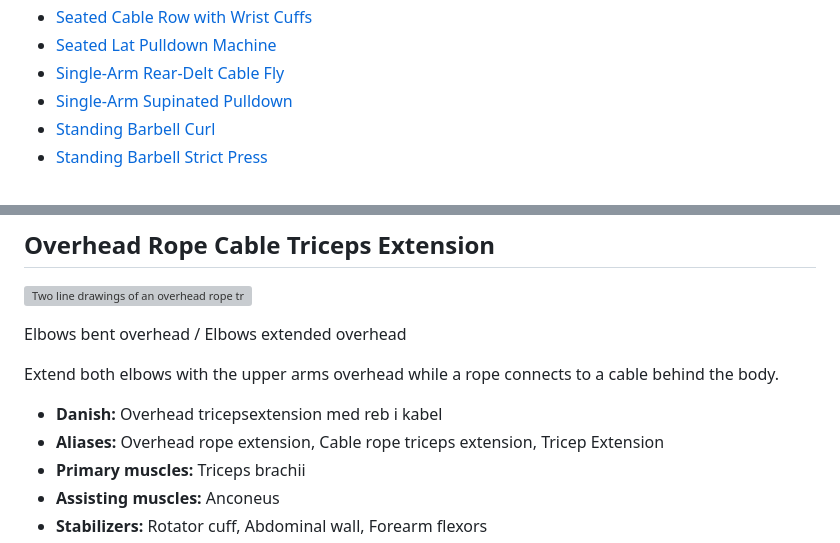
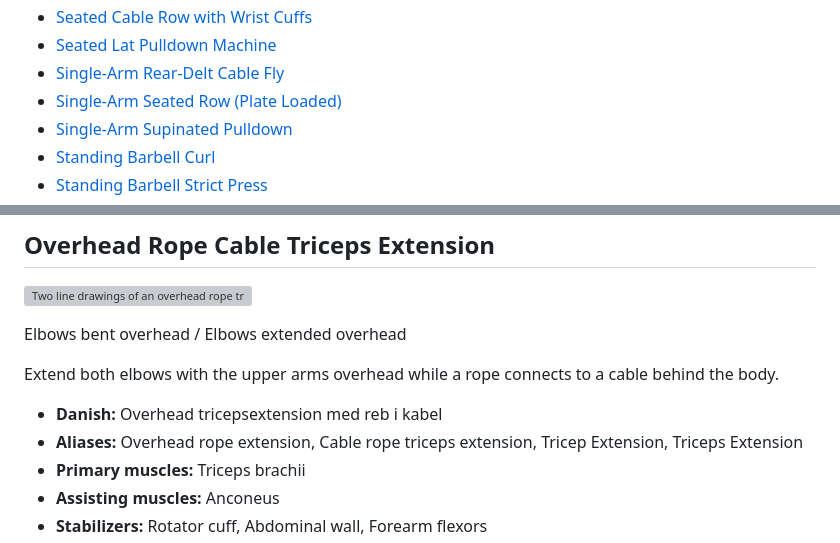
Before and after one commit to jdaugaard/exercise-atlas, a Markdown page: docs/examples.md, 2 parts joined by grey strips. Rendered like a GitHub page; grey boxes are pictures that could not be loaded.

```diff
--- a/docs/examples.md
+++ b/docs/examples.md
@@ -31,6 +31,7 @@
 - [Seated Cable Row with Wrist Cuffs](../catalog/exercises/seated-cable-row-wrist-cuffs.json)
 - [Seated Lat Pulldown Machine](../catalog/exercises/seated-lat-pulldown-machine.json)
 - [Single-Arm Rear-Delt Cable Fly](../catalog/exercises/single-arm-rear-delt-cable-fly.json)
+- [Single-Arm Seated Row (Plate Loaded)](../catalog/exercises/single-arm-seated-plate-loaded-row.json)
 - [Single-Arm Supinated Pulldown](../catalog/exercises/single-arm-supinated-pulldown.json)
 - [Standing Barbell Curl](../catalog/exercises/standing-barbell-curl.json)
 - [Standing Barbell Strict Press](../catalog/exercises/standing-barbell-strict-press.json)
@@ -1328,7 +1329,7 @@ Elbows bent overhead / Elbows extended overhead
 Extend both elbows with the upper arms overhead while a rope connects to a cable behind the body.
 
 - **Danish:** Overhead tricepsextension med reb i kabel
-- **Aliases:** Overhead rope extension, Cable rope triceps extension, Tricep Extension
+- **Aliases:** Overhead rope extension, Cable rope triceps extension, Tricep Extension, Triceps Extension
 - **Primary muscles:** Triceps brachii
 - **Assisting muscles:** Anconeus
 - **Stabilizers:** Rotator cuff, Abdominal wall, Forearm flexors
```
Also changed, not shown: other parts of docs/examples.md (+73 -2 lines), catalog/media/3ef07a0be3530bb22b59a82bca84acfa5f9843fe167d10c7553a54484fa6b8a3.png (added), 2 other files.
